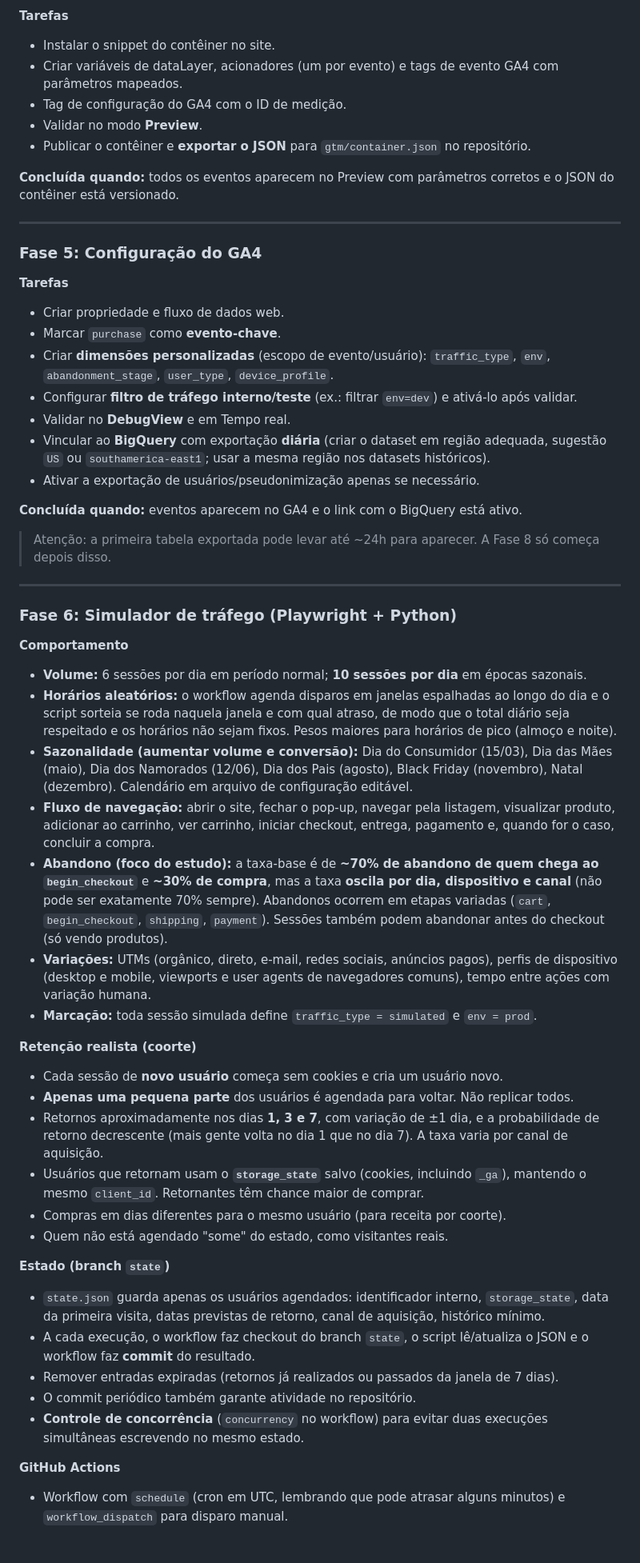
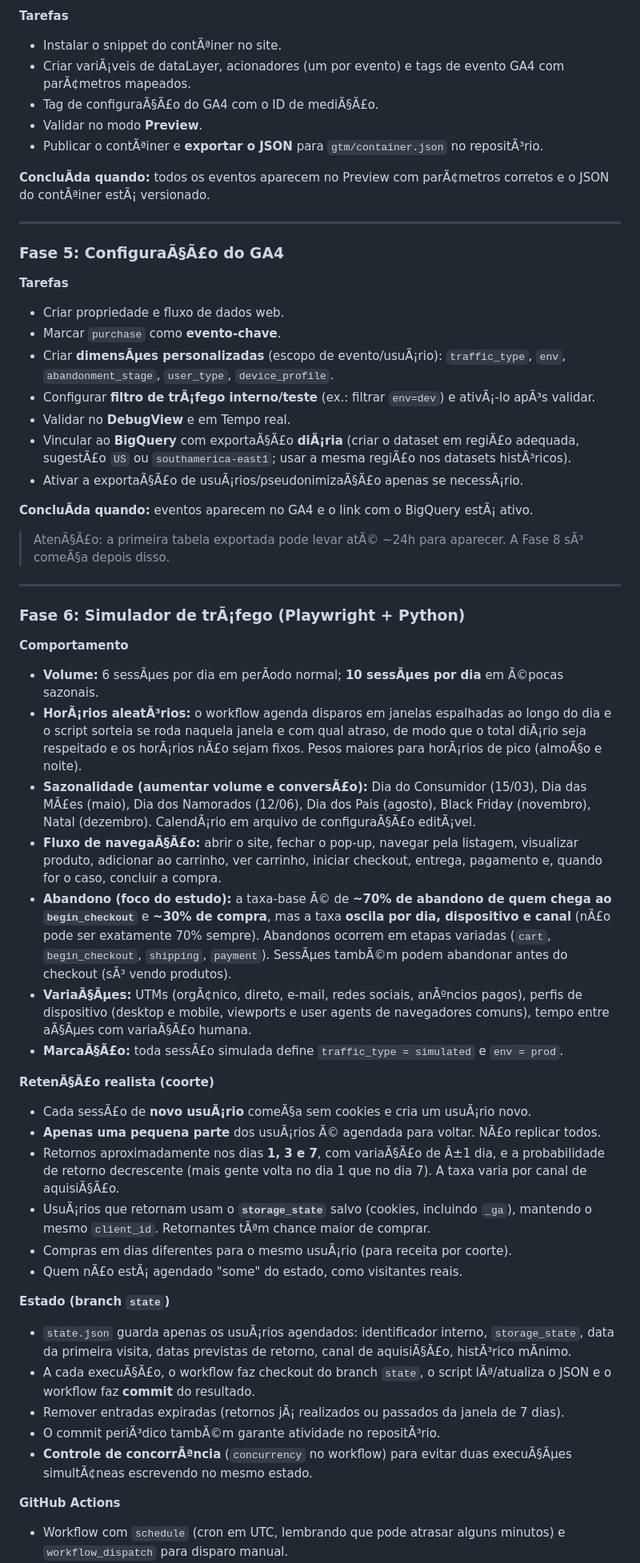
Before and after one commit to MateusRamos10/ecommerce-fake-analytics, a Markdown page: docs/plano-execucao-ecommerce-fake.md, the part around one of its changes. Shown at 80% size. Drawn GitHub-style; blank space fills up the shorter version.

```diff
--- a/docs/plano-execucao-ecommerce-fake.md
+++ b/docs/plano-execucao-ecommerce-fake.md
@@ -199,57 +199,57 @@ Usuário:
 
 **Tarefas**
-- Instalar o snippet do contêiner no site.
-- Criar variáveis de dataLayer, acionadores (um por evento) e tags de evento GA4 com parâmetros mapeados.
-- Tag de configuração do GA4 com o ID de medição.
+- Instalar o snippet do contÃªiner no site.
+- Criar variÃ¡veis de dataLayer, acionadores (um por evento) e tags de evento GA4 com parÃ¢metros mapeados.
+- Tag de configuraÃ§Ã£o do GA4 com o ID de mediÃ§Ã£o.
 - Validar no modo **Preview**.
-- Publicar o contêiner e **exportar o JSON** para `gtm/container.json` no repositório.
+- Publicar o contÃªiner e **exportar o JSON** para `gtm/container.json` no repositÃ³rio.
 
-**Concluída quando:** todos os eventos aparecem no Preview com parâmetros corretos e o JSON do contêiner está versionado.
+**ConcluÃ­da quando:** todos os eventos aparecem no Preview com parÃ¢metros corretos e o JSON do contÃªiner estÃ¡ versionado.
 
 ---
 
-### Fase 5: Configuração do GA4
+### Fase 5: ConfiguraÃ§Ã£o do GA4
 
 **Tarefas**
 - Criar propriedade e fluxo de dados web.
 - Marcar `purchase` como **evento-chave**.
-- Criar **dimensões personalizadas** (escopo de evento/usuário): `traffic_type`, `env`, `abandonment_stage`, `user_type`, `device_profile`.
-- Configurar **filtro de tráfego interno/teste** (ex.: filtrar `env=dev`) e ativá-lo após validar.
+- Criar **dimensÃµes personalizadas** (escopo de evento/usuÃ¡rio): `traffic_type`, `env`, `abandonment_stage`, `user_type`, `device_profile`.
+- Configurar **filtro de trÃ¡fego interno/teste** (ex.: filtrar `env=dev`) e ativÃ¡-lo apÃ³s validar.
 - Validar no **DebugView** e em Tempo real.
-- Vincular ao **BigQuery** com exportação **diária** (criar o dataset em região adequada, sugestão `US` ou `southamerica-east1`; usar a mesma região nos datasets históricos).
-- Ativar a exportação de usuários/pseudonimização apenas se necessário.
+- Vincular ao **BigQuery** com exportaÃ§Ã£o **diÃ¡ria** (criar o dataset em regiÃ£o adequada, sugestÃ£o `US` ou `southamerica-east1`; usar a mesma regiÃ£o nos datasets histÃ³ricos).
+- Ativar a exportaÃ§Ã£o de usuÃ¡rios/pseudonimizaÃ§Ã£o apenas se necessÃ¡rio.
 
-**Concluída quando:** eventos aparecem no GA4 e o link com o BigQuery está ativo.
+**ConcluÃ­da quando:** eventos aparecem no GA4 e o link com o BigQuery estÃ¡ ativo.
 
-> Atenção: a primeira tabela exportada pode levar até ~24h para aparecer. A Fase 8 só começa depois disso.
+> AtenÃ§Ã£o: a primeira tabela exportada pode levar atÃ© ~24h para aparecer. A Fase 8 sÃ³ comeÃ§a depois disso.
 
 ---
 
-### Fase 6: Simulador de tráfego (Playwright + Python)
+### Fase 6: Simulador de trÃ¡fego (Playwright + Python)
 
 **Comportamento**
-- **Volume:** 6 sessões por dia em período normal; **10 sessões por dia** em épocas sazonais.
-- **Horários aleatórios:** o workflow agenda disparos em janelas espalhadas ao longo do dia e o script sorteia se roda naquela janela e com qual atraso, de modo que o total diário seja respeitado e os horários não sejam fixos. Pesos maiores para horários de pico (almoço e noite).
-- **Sazonalidade (aumentar volume e conversão):** Dia do Consumidor (15/03), Dia das Mães (maio), Dia dos Namorados (12/06), Dia dos Pais (agosto), Black Friday (novembro), Natal (dezembro). Calendário em arquivo de configuração editável.
-- **Fluxo de navegação:** abrir o site, fechar o pop-up, navegar pela listagem, visualizar produto, adicionar ao carrinho, ver carrinho, iniciar checkout, entrega, pagamento e, quando for o caso, concluir a compra.
-- **Abandono (foco do estudo):** a taxa-base é de **~70% de abandono de quem chega ao `begin_checkout`** e **~30% de compra**, mas a taxa **oscila por dia, dispositivo e canal** (não pode ser exatamente 70% sempre). Abandonos ocorrem em etapas variadas (`cart`, `begin_checkout`, `shipping`, `payment`). Sessões também podem abandonar antes do checkout (só vendo produtos).
-- **Variações:** UTMs (orgânico, direto, e-mail, redes sociais, anúncios pagos), perfis de dispositivo (desktop e mobile, viewports e user agents de navegadores comuns), tempo entre ações com variação humana.
-- **Marcação:** toda sessão simulada define `traffic_type = simulated` e `env = prod`.
+- **Volume:** 6 sessÃµes por dia em perÃ­odo normal; **10 sessÃµes por dia** em Ã©pocas sazonais.
+- **HorÃ¡rios aleatÃ³rios:** o workflow agenda disparos em janelas espalhadas ao longo do dia e o script sorteia se roda naquela janela e com qual atraso, de modo que o total diÃ¡rio seja respeitado e os horÃ¡rios nÃ£o sejam fixos. Pesos maiores para horÃ¡rios de pico (almoÃ§o e noite).
+- **Sazonalidade (aumentar volume e conversÃ£o):** Dia do Consumidor (15/03), Dia das MÃ£es (maio), Dia dos Namorados (12/06), Dia dos Pais (agosto), Black Friday (novembro), Natal (dezembro). CalendÃ¡rio em arquivo de configuraÃ§Ã£o editÃ¡vel.
+- **Fluxo de navegaÃ§Ã£o:** abrir o site, fechar o pop-up, navegar pela listagem, visualizar produto, adicionar ao carrinho, ver carrinho, iniciar checkout, entrega, pagamento e, quando for o caso, concluir a compra.
+- **Abandono (foco do estudo):** a taxa-base Ã© de **~70% de abandono de quem chega ao `begin_checkout`** e **~30% de compra**, mas a taxa **oscila por dia, dispositivo e canal** (nÃ£o pode ser exatamente 70% sempre). Abandonos ocorrem em etapas variadas (`cart`, `begin_checkout`, `shipping`, `payment`). SessÃµes tambÃ©m podem abandonar antes do checkout (sÃ³ vendo produtos).
+- **VariaÃ§Ãµes:** UTMs (orgÃ¢nico, direto, e-mail, redes sociais, anÃºncios pagos), perfis de dispositivo (desktop e mobile, viewports e user agents de navegadores comuns), tempo entre aÃ§Ãµes com variaÃ§Ã£o humana.
+- **MarcaÃ§Ã£o:** toda sessÃ£o simulada define `traffic_type = simulated` e `env = prod`.
 
-**Retenção realista (coorte)**
-- Cada sessão de **novo usuário** começa sem cookies e cria um usuário novo.
-- **Apenas uma pequena parte** dos usuários é agendada para voltar. Não replicar todos.
-- Retornos aproximadamente nos dias **1, 3 e 7**, com variação de ±1 dia, e a probabilidade de retorno decrescente (mais gente volta no dia 1 que no dia 7). A taxa varia por canal de aquisição.
-- Usuários que retornam usam o **`storage_state`** salvo (cookies, incluindo `_ga`), mantendo o mesmo `client_id`. Retornantes têm chance maior de comprar.
-- Compras em dias diferentes para o mesmo usuário (para receita por coorte).
-- Quem não está agendado "some" do estado, como visitantes reais.
+**RetenÃ§Ã£o realista (coorte)**
+- Cada sessÃ£o de **novo usuÃ¡rio** comeÃ§a sem cookies e cria um usuÃ¡rio novo.
+- **Apenas uma pequena parte** dos usuÃ¡rios Ã© agendada para voltar. NÃ£o replicar todos.
+- Retornos aproximadamente nos dias **1, 3 e 7**, com variaÃ§Ã£o de Â±1 dia, e a probabilidade de retorno decrescente (mais gente volta no dia 1 que no dia 7). A taxa varia por canal de aquisiÃ§Ã£o.
+- UsuÃ¡rios que retornam usam o **`storage_state`** salvo (cookies, incluindo `_ga`), mantendo o mesmo `client_id`. Retornantes tÃªm chance maior de comprar.
+- Compras em dias diferentes para o mesmo usuÃ¡rio (para receita por coorte).
+- Quem nÃ£o estÃ¡ agendado "some" do estado, como visitantes reais.
 
 **Estado (branch `state`)**
-- `state.json` guarda apenas os usuários agendados: identificador interno, `storage_state`, data da primeira visita, datas previstas de retorno, canal de aquisição, histórico mínimo.
-- A cada execução, o workflow faz checkout do branch `state`, o script lê/atualiza o JSON e o workflow faz **commit** do resultado.
-- Remover entradas expiradas (retornos já realizados ou passados da janela de 7 dias).
-- O commit periódico também garante atividade no repositório.
-- **Controle de concorrência** (`concurrency` no workflow) para evitar duas execuções simultâneas escrevendo no mesmo estado.
+- `state.json` guarda apenas os usuÃ¡rios agendados: identificador interno, `storage_state`, data da primeira visita, datas previstas de retorno, canal de aquisiÃ§Ã£o, histÃ³rico mÃ­nimo.
+- A cada execuÃ§Ã£o, o workflow faz checkout do branch `state`, o script lÃª/atualiza o JSON e o workflow faz **commit** do resultado.
+- Remover entradas expiradas (retornos jÃ¡ realizados ou passados da janela de 7 dias).
+- O commit periÃ³dico tambÃ©m garante atividade no repositÃ³rio.
+- **Controle de concorrÃªncia** (`concurrency` no workflow) para evitar duas execuÃ§Ãµes simultÃ¢neas escrevendo no mesmo estado.
 
 **GitHub Actions**
 - Workflow com `schedule` (cron em UTC, lembrando que pode atrasar alguns minutos) e `workflow_dispatch` para disparo manual.
```
Also changed, not shown: other parts of docs/plano-execucao-ecommerce-fake.md (+190 -190 lines).
